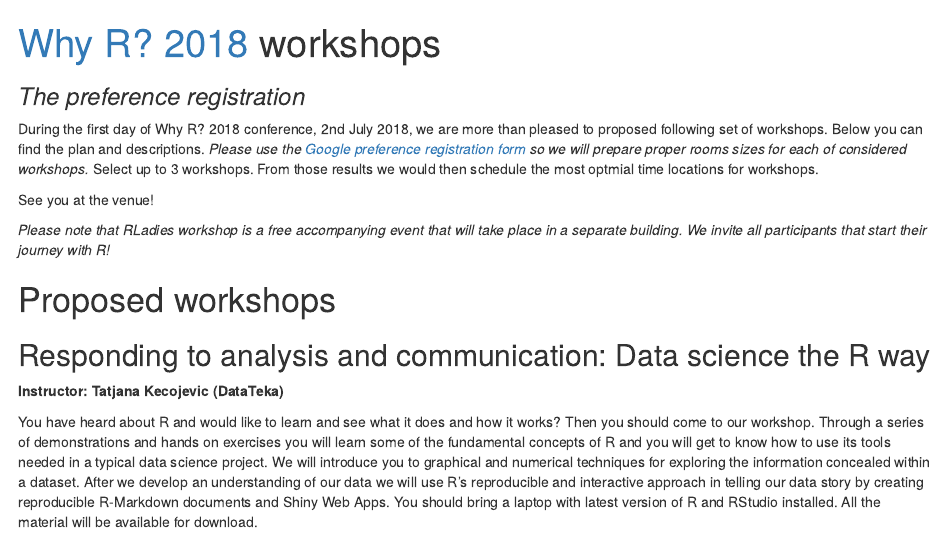
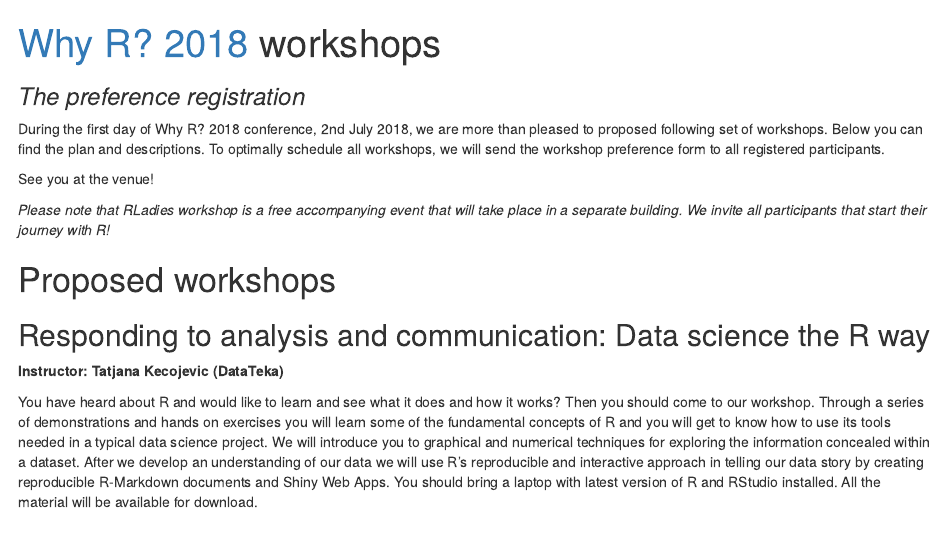
Before and after one commit to WhyR2018/workshops, an R Markdown document (index.Rmd): the page in a window 1100 px wide, from its top. The pictures show the output file index.html that the author committed with the source, opened offline.

Commit message:
fixed words

````diff
--- a/index.Rmd
+++ b/index.Rmd
@@ -9,7 +9,7 @@ knitr::opts_chunk$set(echo = TRUE)
 ```
 
 During the first day of Why R? 2018 conference, 2nd July 2018,  we are more than pleased to proposed following set of workshops.
-Below you can find the plan and descriptions. *Please use the [Google preference registration form](https://goo.gl/forms/nOOkJ3L7fOtZMe3E2) so we will prepare proper rooms sizes for each of considered workshops.* Select up to 3 workshops. From those results we would then schedule the most optmial time locations for workshops.
+Below you can find the plan and descriptions. To optimally schedule all workshops, we will send the workshop preference form to all registered participants.
 
 See you at the venue!
 
````
Also changed, not shown: index.html.
